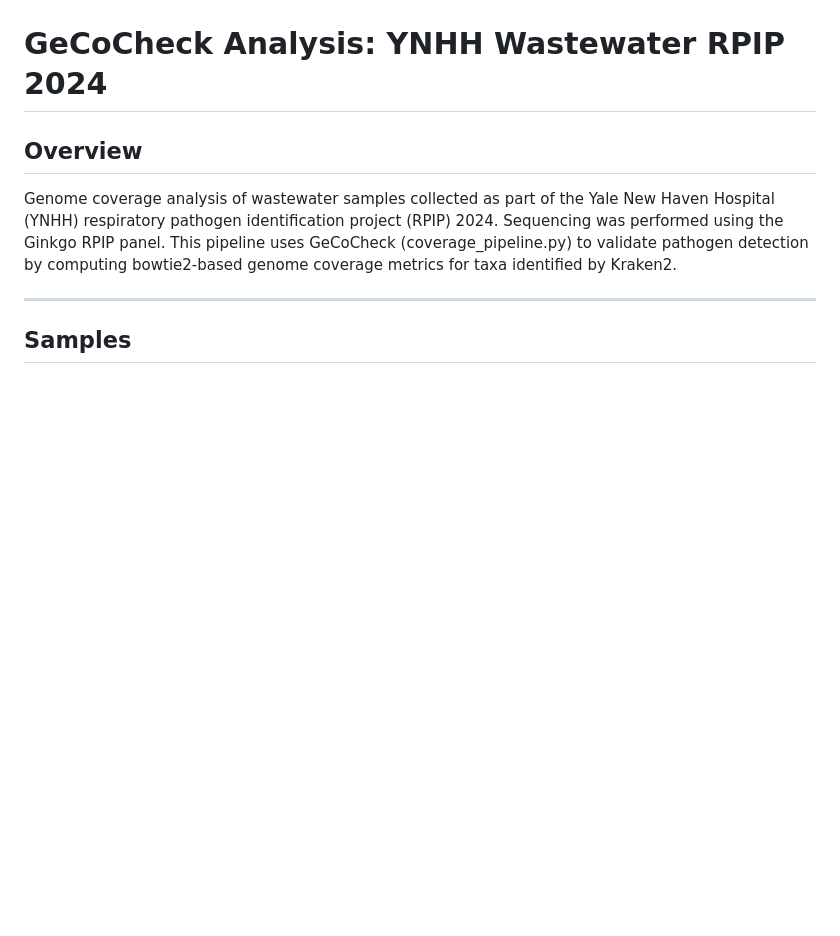
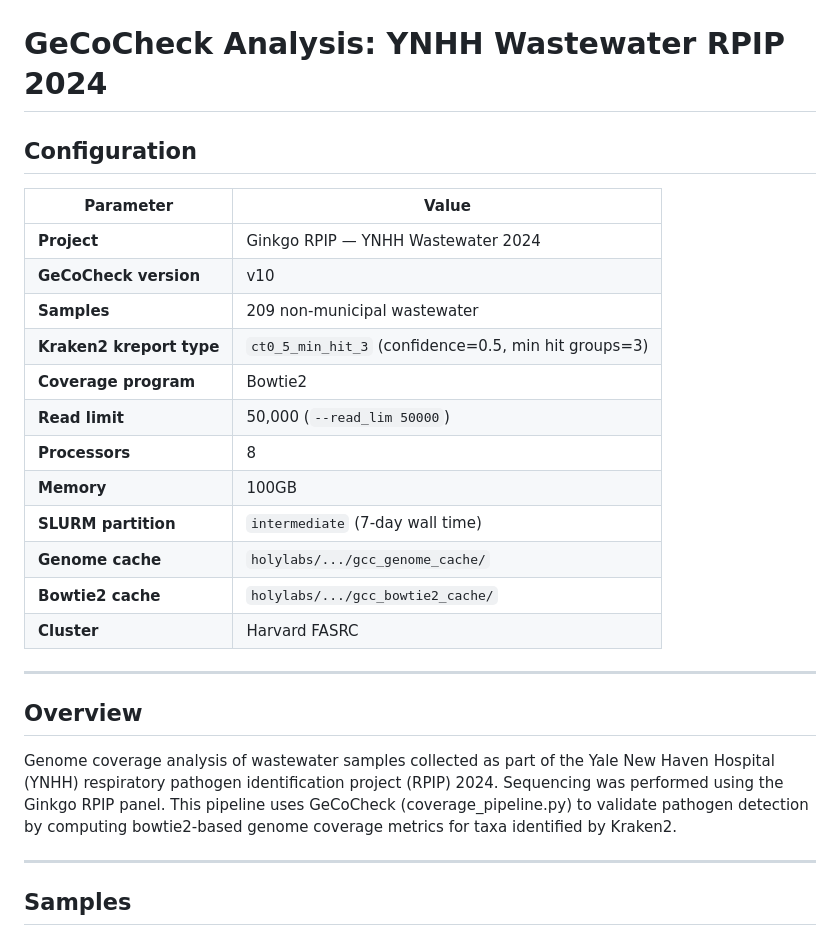
Before and after one commit to avdarlingphd/darling-2026-biofilm-wbe, a Markdown page: 5_gecocheck/README.md, the part around the change. Drawn GitHub-style; blank space fills up the shorter version.

```diff
--- a/5_gecocheck/README.md
+++ b/5_gecocheck/README.md
@@ -1,4 +1,23 @@
 # GeCoCheck Analysis: YNHH Wastewater RPIP 2024
+
+## Configuration
+
+| Parameter | Value |
+|-----------|-------|
+| **Project** | Ginkgo RPIP — YNHH Wastewater 2024 |
+| **GeCoCheck version** | v10 |
+| **Samples** | 209 non-municipal wastewater |
+| **Kraken2 kreport type** | `ct0_5_min_hit_3` (confidence=0.5, min hit groups=3) |
+| **Coverage program** | Bowtie2 |
+| **Read limit** | 50,000 (`--read_lim 50000`) |
+| **Processors** | 8 |
+| **Memory** | 100GB |
+| **SLURM partition** | `intermediate` (7-day wall time) |
+| **Genome cache** | `holylabs/.../gcc_genome_cache/` |
+| **Bowtie2 cache** | `holylabs/.../gcc_bowtie2_cache/` |
+| **Cluster** | Harvard FASRC |
+
+---
 
 ## Overview
 
```
